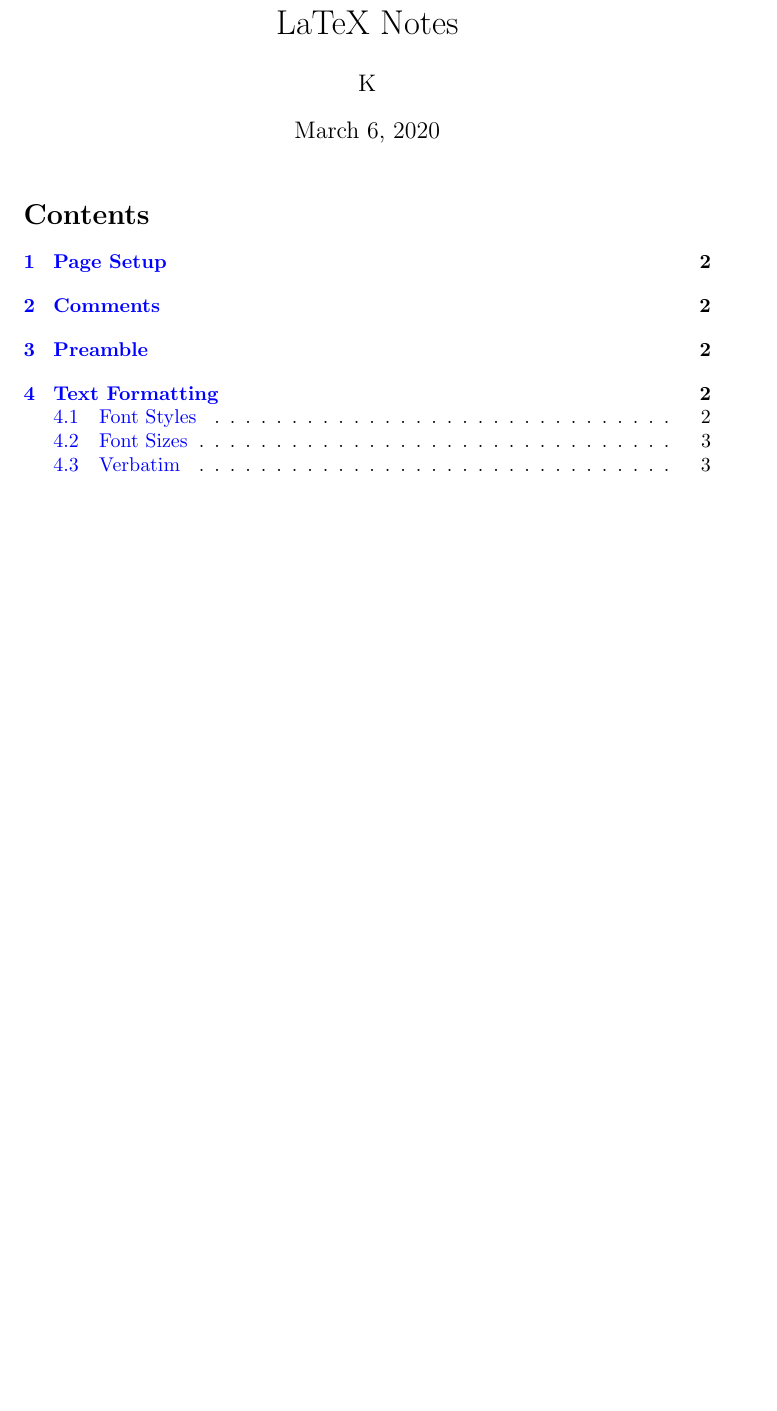
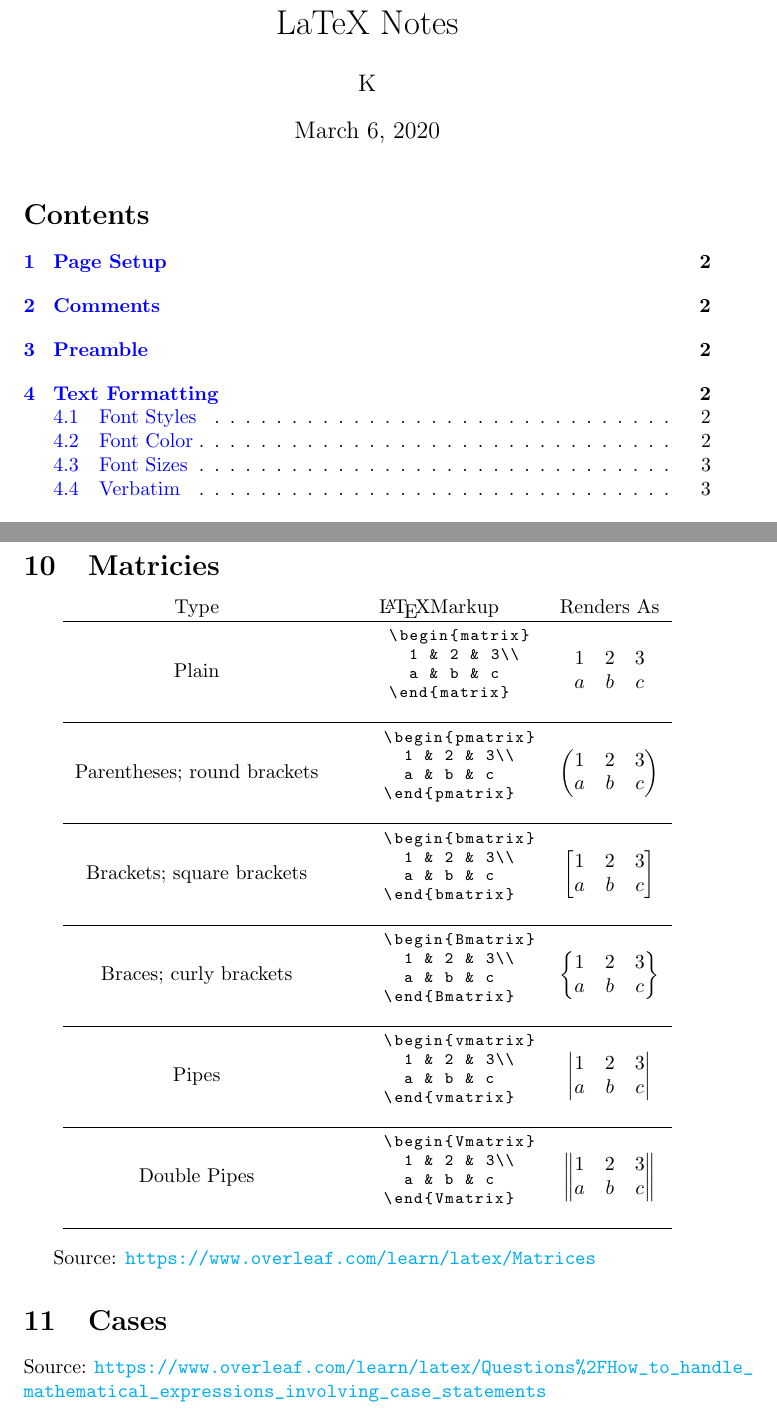
Before and after one commit to KVentayen/Resources, a LaTeX document (Programming Reference/LaTeX/LaTeX Reference.tex): part of page 1 of 6 before the commit and two parts of pages 1 and 7 of 7 after it, the two joined at a grey line, cut so that both start at the same text, the shorter picture padded with empty space. Compiled offline with pdfLaTeX.

Commit message:
Added Matricies and Cases Section to LaTeX Reference

```diff
--- a/Programming Reference/LaTeX/LaTeX Reference.tex
+++ b/Programming Reference/LaTeX/LaTeX Reference.tex
@@ -299,4 +323,78 @@ return false;
   \item \url{https://www.overleaf.com/learn/latex/Code_listing}
 \end{itemize}
 
+\section{Matricies}
+\lstset{style=blankstyle}
+\begin{center}
+	\begin{tabular}{c c c}
+	Type & \LaTeX Markup & Renders As\\
+	\hline
+	Plain & \begin{lstlisting}
+		\begin{matrix}
+			1 & 2 & 3\\
+			a & b & c
+		\end{matrix}
+		\end{lstlisting} & $\begin{matrix}
+			1 & 2 & 3\\
+			a & b & c
+		\end{matrix}$\\
+	\hline
+	Parentheses; round brackets & \begin{lstlisting}
+		\begin{pmatrix}
+			1 & 2 & 3\\
+			a & b & c
+		\end{pmatrix}
+		\end{lstlisting} & $\begin{pmatrix}
+			1 & 2 & 3\\
+			a & b & c
+		\end{pmatrix}$\\
+	\hline
+	Brackets; square brackets & \begin{lstlisting}
+		\begin{bmatrix}
+			1 & 2 & 3\\
+			a & b & c
+		\end{bmatrix}
+		\end{lstlisting} & $\begin{bmatrix}
+			1 & 2 & 3\\
+			a & b & c
+		\end{bmatrix}$\\
+	\hline
+	Braces; curly brackets & \begin{lstlisting}
+		\begin{Bmatrix}
+			1 & 2 & 3\\
+			a & b & c
+		\end{Bmatrix}
+		\end{lstlisting} & $\begin{Bmatrix}
+			1 & 2 & 3\\
+			a & b & c
+		\end{Bmatrix}$\\
+	\hline
+	Pipes & \begin{lstlisting}
+		\begin{vmatrix}
+			1 & 2 & 3\\
+			a & b & c
+		\end{vmatrix}
+		\end{lstlisting} & $\begin{vmatrix}
+			1 & 2 & 3\\
+			a & b & c
+		\end{vmatrix}$\\
+	\hline
+	Double Pipes & \begin{lstlisting}
+		\begin{Vmatrix}
+			1 & 2 & 3\\
+			a & b & c
+		\end{Vmatrix}
+		\end{lstlisting} & $\begin{Vmatrix}
+			1 & 2 & 3\\
+			a & b & c
+		\end{Vmatrix}$\\
+	\hline
+	\end{tabular}
+\end{center}
+
+Source: \url{https://www.overleaf.com/learn/latex/Matrices}
+
+\section{Cases}
+Source: \url{https://www.overleaf.com/learn/latex/Questions\%2FHow_to_handle_mathematical_expressions_involving_case_statements}
+
 \end{document}
```
Also changed, not shown: Programming Reference/LaTeX/LaTeX Reference.pdf, Programming Reference/LaTeX/LaTeX Reference.tex (24 more changed lines).
